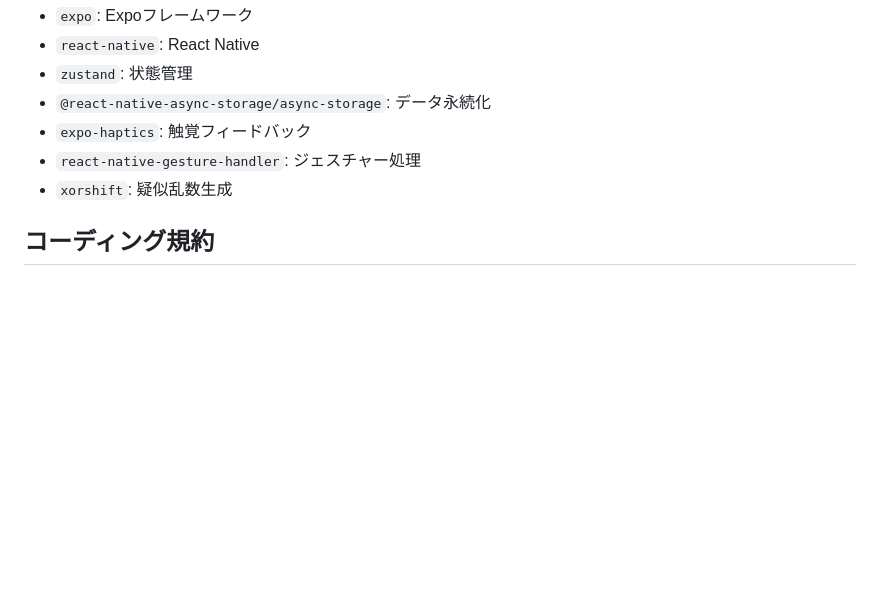
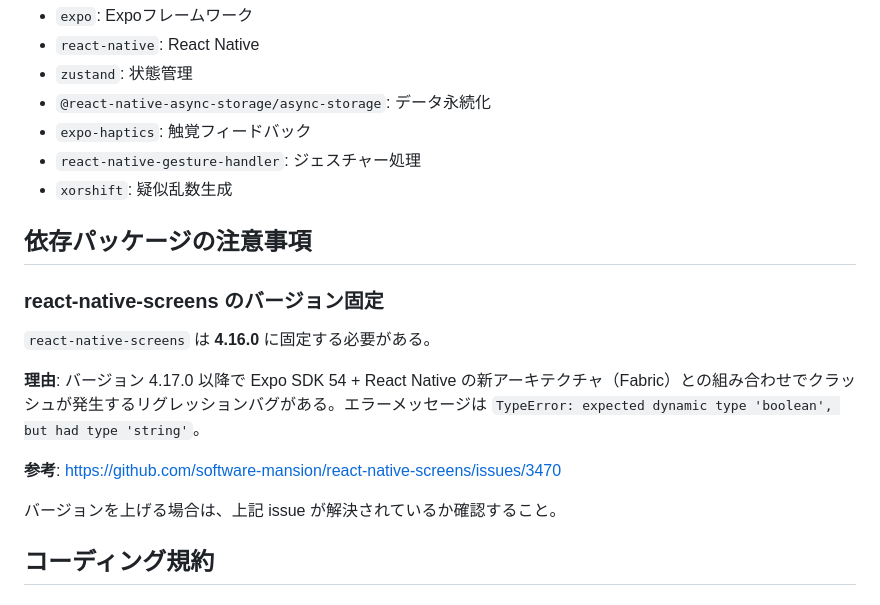
Before and after one commit to tomoemon/tokopuyo-rn, a Markdown page: CLAUDE.md, the part around the change. Drawn GitHub-style; blank space fills up the shorter version.

Commit message:
Add documentation for react-native-screens version constraint

```diff
--- a/CLAUDE.md
+++ b/CLAUDE.md
@@ -91,6 +91,18 @@ npm run ios      # iOSで実行
 - `react-native-gesture-handler`: ジェスチャー処理
 - `xorshift`: 疑似乱数生成
 
+## 依存パッケージの注意事項
+
+### react-native-screens のバージョン固定
+
+`react-native-screens` は **4.16.0** に固定する必要がある。
+
+**理由**: バージョン 4.17.0 以降で Expo SDK 54 + React Native の新アーキテクチャ（Fabric）との組み合わせでクラッシュが発生するリグレッションバグがある。エラーメッセージは `TypeError: expected dynamic type 'boolean', but had type 'string'`。
+
+**参考**: https://github.com/software-mansion/react-native-screens/issues/3470
+
+バージョンを上げる場合は、上記 issue が解決されているか確認すること。
+
 ## コーディング規約
 
 ### アイコン
```
